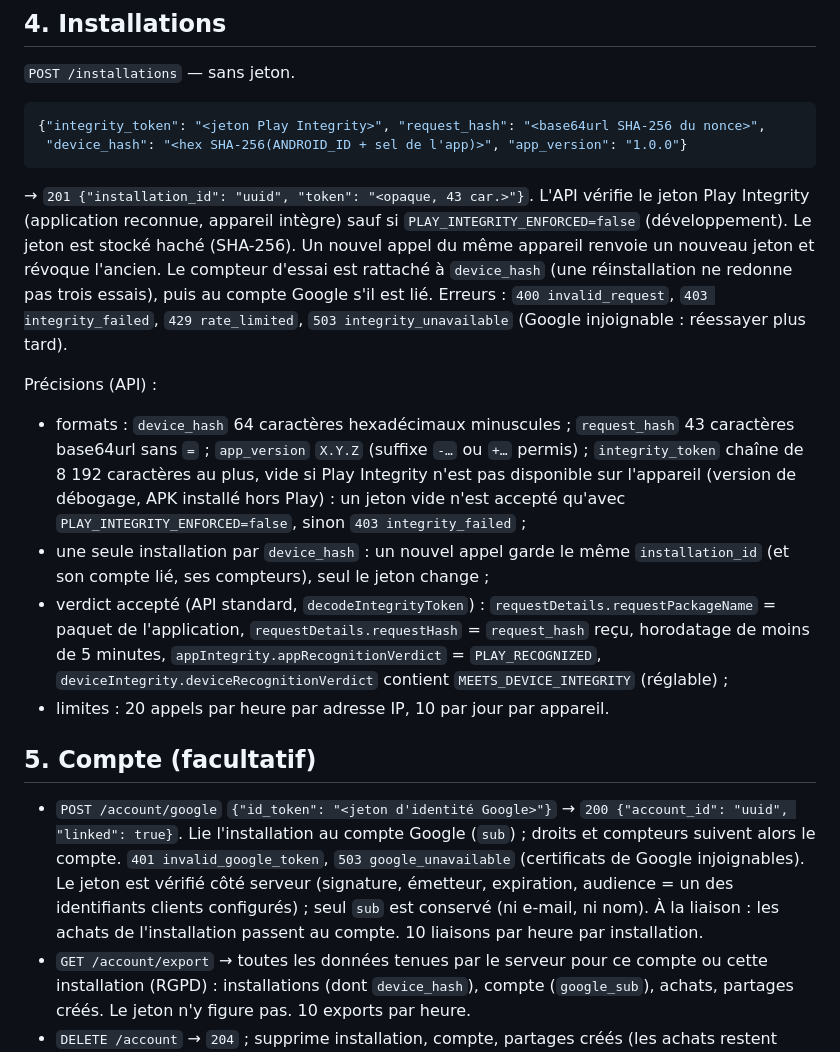
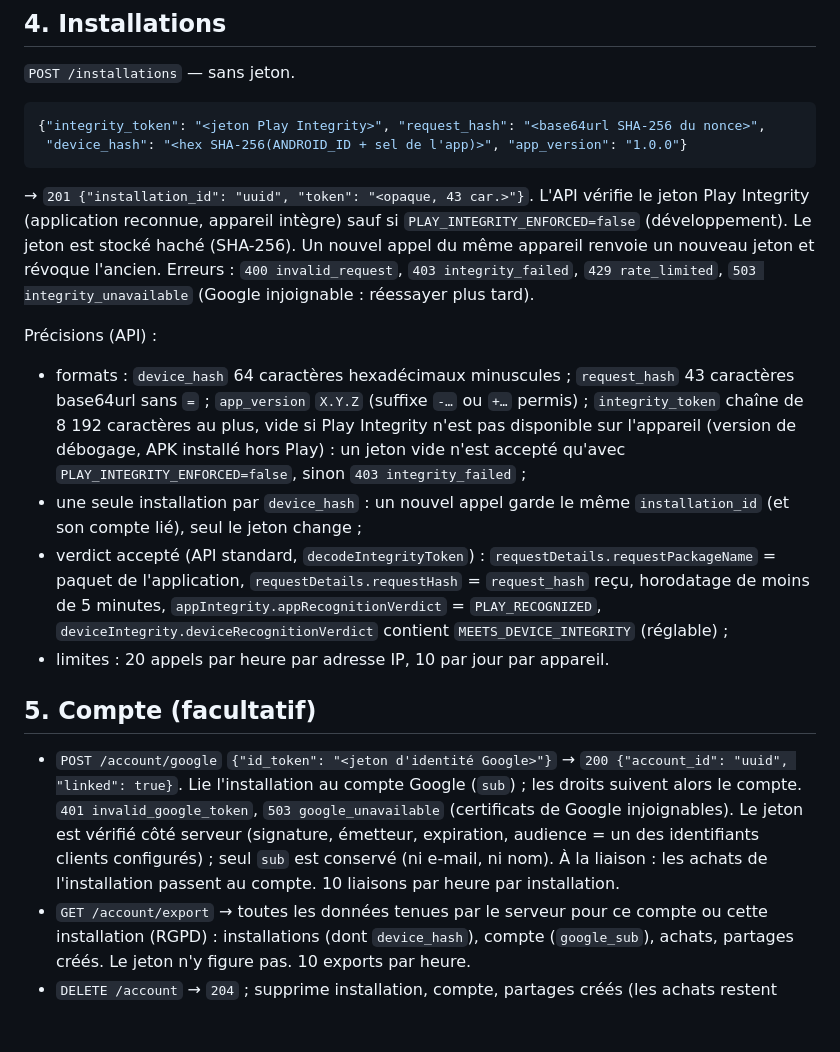
Before and after one commit to fabriceTAKOUMBO/eventide, a Markdown page: docs/api/contrat-v1.md, the part around the change. Drawn GitHub-style; blank space fills up the shorter version.

Commit message:
Contract: drop the last trial-counter mentions [skip ci]
Co-Authored-By: Claude Opus 5.5 <noreply@anthropic.com>
Claude-Session: https://claude.ai/code/session_011WdcTGA97mUeze6eVSbFUs

````diff
--- a/docs/api/contrat-v1.md
+++ b/docs/api/contrat-v1.md
@@ -62,17 +62,17 @@ Le dossier écrit `intensite` pour un décor : on utilise `niveau` partout pour
  "device_hash": "<hex SHA-256(ANDROID_ID + sel de l'app)>", "app_version": "1.0.0"}
 ```
 
-→ `201 {"installation_id": "uuid", "token": "<opaque, 43 car.>"}`. L'API vérifie le jeton Play Integrity (application reconnue, appareil intègre) sauf si `PLAY_INTEGRITY_ENFORCED=false` (développement). Le jeton est stocké haché (SHA-256). Un nouvel appel du même appareil renvoie un nouveau jeton et révoque l'ancien. Le compteur d'essai est rattaché à `device_hash` (une réinstallation ne redonne pas trois essais), puis au compte Google s'il est lié. Erreurs : `400 invalid_request`, `403 integrity_failed`, `429 rate_limited`, `503 integrity_unavailable` (Google injoignable : réessayer plus tard).
+→ `201 {"installation_id": "uuid", "token": "<opaque, 43 car.>"}`. L'API vérifie le jeton Play Integrity (application reconnue, appareil intègre) sauf si `PLAY_INTEGRITY_ENFORCED=false` (développement). Le jeton est stocké haché (SHA-256). Un nouvel appel du même appareil renvoie un nouveau jeton et révoque l'ancien. Erreurs : `400 invalid_request`, `403 integrity_failed`, `429 rate_limited`, `503 integrity_unavailable` (Google injoignable : réessayer plus tard).
 
 Précisions (API) :
 - formats : `device_hash` 64 caractères hexadécimaux minuscules ; `request_hash` 43 caractères base64url sans `=` ; `app_version` `X.Y.Z` (suffixe `-…` ou `+…` permis) ; `integrity_token` chaîne de 8 192 caractères au plus, vide si Play Integrity n'est pas disponible sur l'appareil (version de débogage, APK installé hors Play) : un jeton vide n'est accepté qu'avec `PLAY_INTEGRITY_ENFORCED=false`, sinon `403 integrity_failed` ;
-- une seule installation par `device_hash` : un nouvel appel garde le même `installation_id` (et son compte lié, ses compteurs), seul le jeton change ;
+- une seule installation par `device_hash` : un nouvel appel garde le même `installation_id` (et son compte lié), seul le jeton change ;
 - verdict accepté (API standard, `decodeIntegrityToken`) : `requestDetails.requestPackageName` = paquet de l'application, `requestDetails.requestHash` = `request_hash` reçu, horodatage de moins de 5 minutes, `appIntegrity.appRecognitionVerdict` = `PLAY_RECOGNIZED`, `deviceIntegrity.deviceRecognitionVerdict` contient `MEETS_DEVICE_INTEGRITY` (réglable) ;
 - limites : 20 appels par heure par adresse IP, 10 par jour par appareil.
 
 ## 5. Compte (facultatif)
 
-- `POST /account/google` `{"id_token": "<jeton d'identité Google>"}` → `200 {"account_id": "uuid", "linked": true}`. Lie l'installation au compte Google (`sub`) ; droits et compteurs suivent alors le compte. `401 invalid_google_token`, `503 google_unavailable` (certificats de Google injoignables). Le jeton est vérifié côté serveur (signature, émetteur, expiration, audience = un des identifiants clients configurés) ; seul `sub` est conservé (ni e-mail, ni nom). À la liaison : les achats de l'installation passent au compte. 10 liaisons par heure par installation.
+- `POST /account/google` `{"id_token": "<jeton d'identité Google>"}` → `200 {"account_id": "uuid", "linked": true}`. Lie l'installation au compte Google (`sub`) ; les droits suivent alors le compte. `401 invalid_google_token`, `503 google_unavailable` (certificats de Google injoignables). Le jeton est vérifié côté serveur (signature, émetteur, expiration, audience = un des identifiants clients configurés) ; seul `sub` est conservé (ni e-mail, ni nom). À la liaison : les achats de l'installation passent au compte. 10 liaisons par heure par installation.
 - `GET /account/export` → toutes les données tenues par le serveur pour ce compte ou cette installation (RGPD) : installations (dont `device_hash`), compte (`google_sub`), achats, partages créés. Le jeton n'y figure pas. 10 exports par heure.
 - `DELETE /account` → `204` ; supprime installation, compte, partages créés (les achats restent chez Google Play). Si l'installation est liée, **toutes les installations liées au compte** sont supprimées avec lui (leurs jetons cessent de fonctionner). Un achat toujours actif chez Google Play peut être de nouveau envoyé par `POST /purchases` (« Restaurer mes achats »).
 
````
